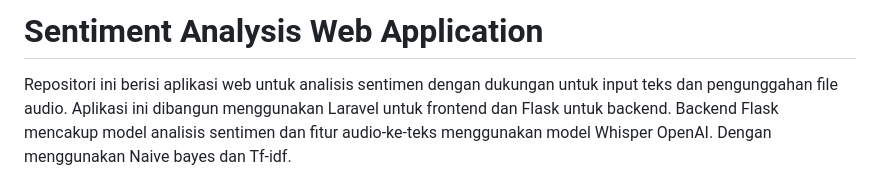
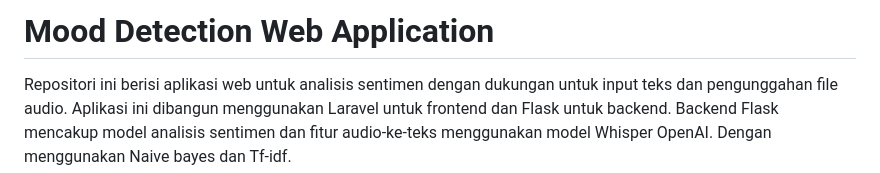
Before and after one commit to ItsRoshan05/Mood-Detection-Laravel-Flask, a Markdown page: readme.md, the part around the change. Drawn GitHub-style.

```diff
--- a/readme.md
+++ b/readme.md
@@ -1,4 +1,4 @@
-# Sentiment Analysis Web Application
+# Mood Detection Web Application
 
 Repositori ini berisi aplikasi web untuk analisis sentimen dengan dukungan untuk input teks dan pengunggahan file audio. Aplikasi ini dibangun menggunakan Laravel untuk frontend dan Flask untuk backend. Backend Flask mencakup model analisis sentimen dan fitur audio-ke-teks menggunakan model Whisper OpenAI. Dengan menggunakan Naive bayes dan Tf-idf.
 
```
